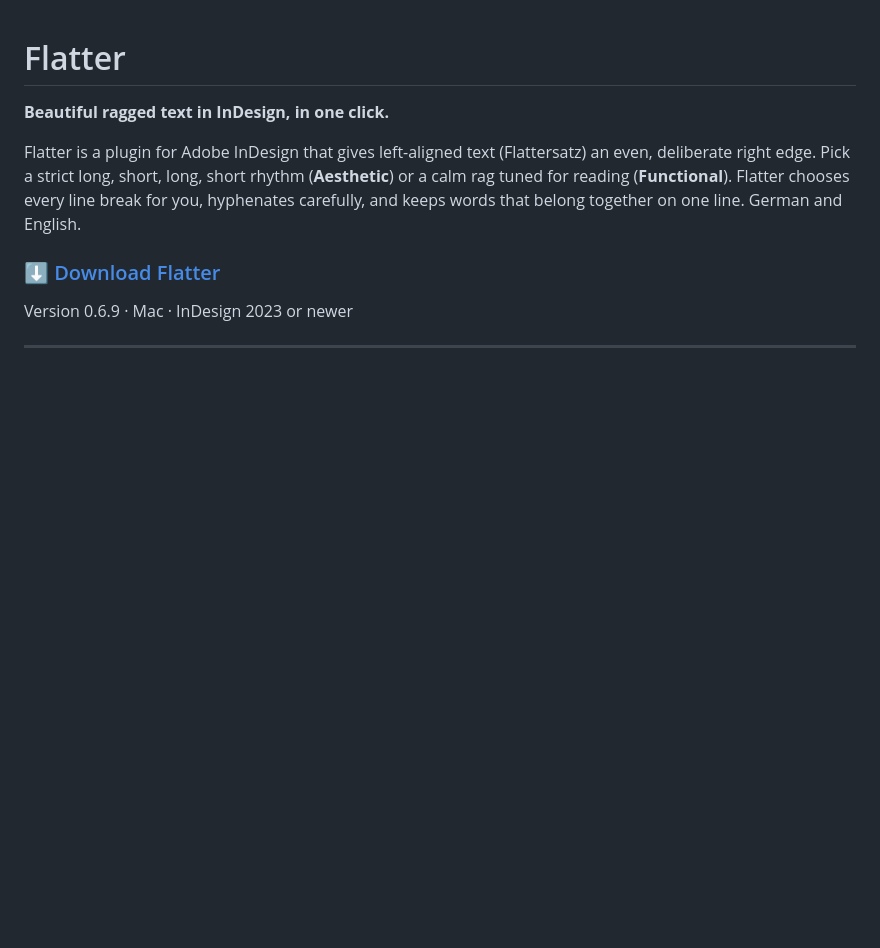
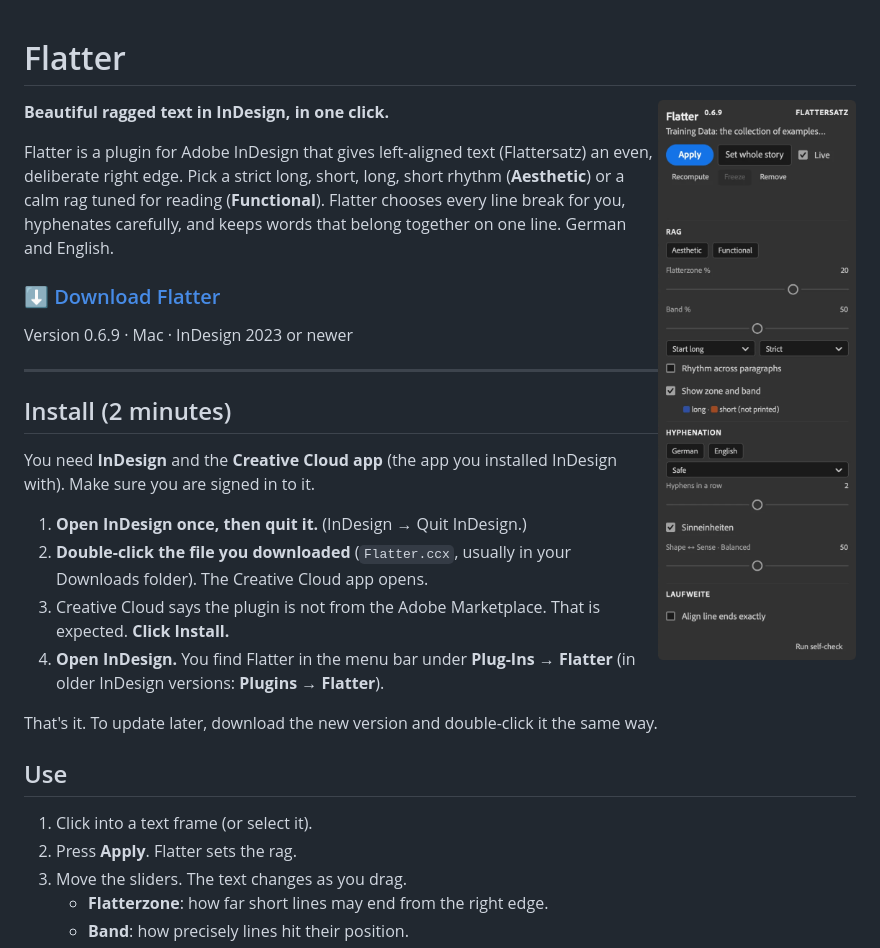
Before and after one commit to nyannurs/flatter, a Markdown page: README.md, the part around the change. Rendered like a GitHub page; pictures changed too: docs/images/panel.png (added); blank space fills up the shorter version.

Commit message:
README: screenshot of the panel
Co-Authored-By: Claude Opus 5.5 <noreply@anthropic.com>

```diff
--- a/README.md
+++ b/README.md
@@ -1,4 +1,6 @@
 # Flatter
+
+<img src="docs/images/panel.png" alt="The Flatter panel in InDesign" width="260" align="right">
 
 **Beautiful ragged text in InDesign, in one click.**
 
```
